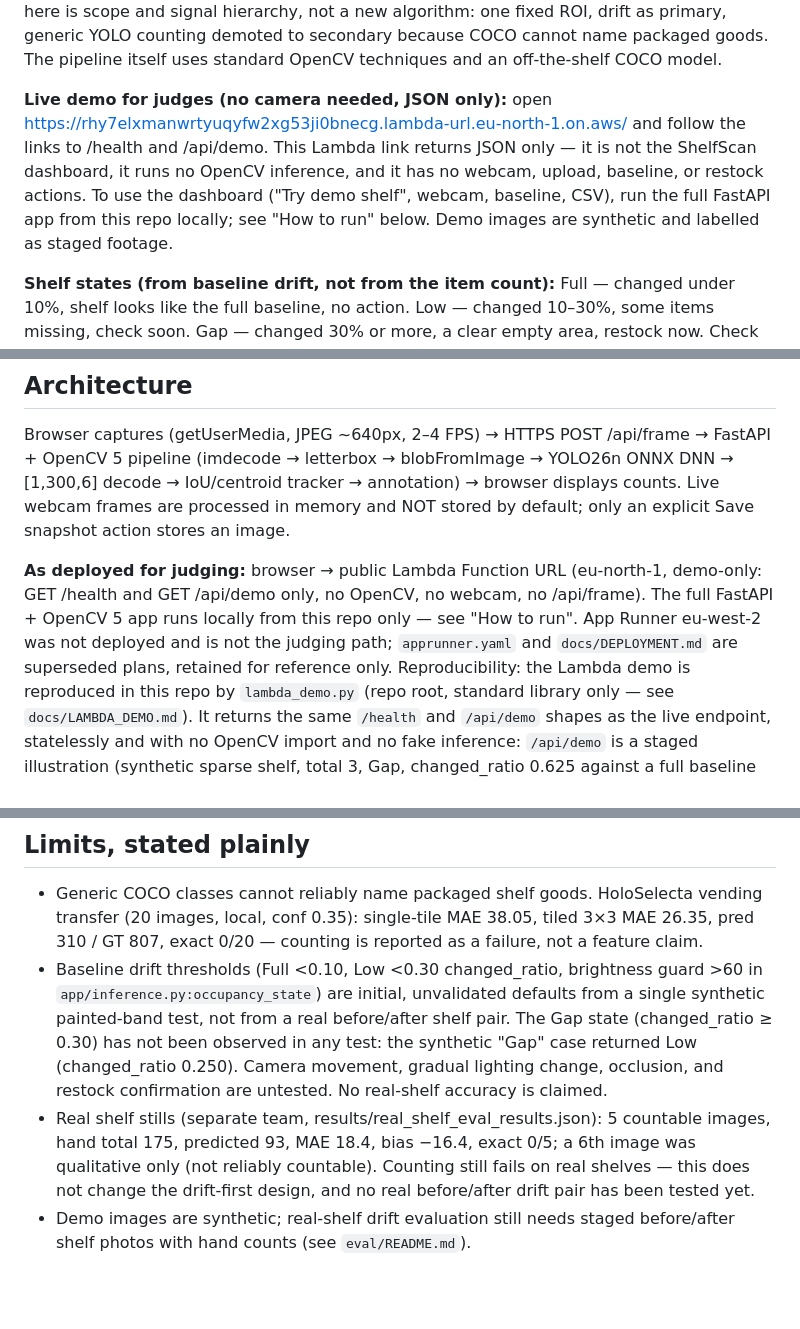
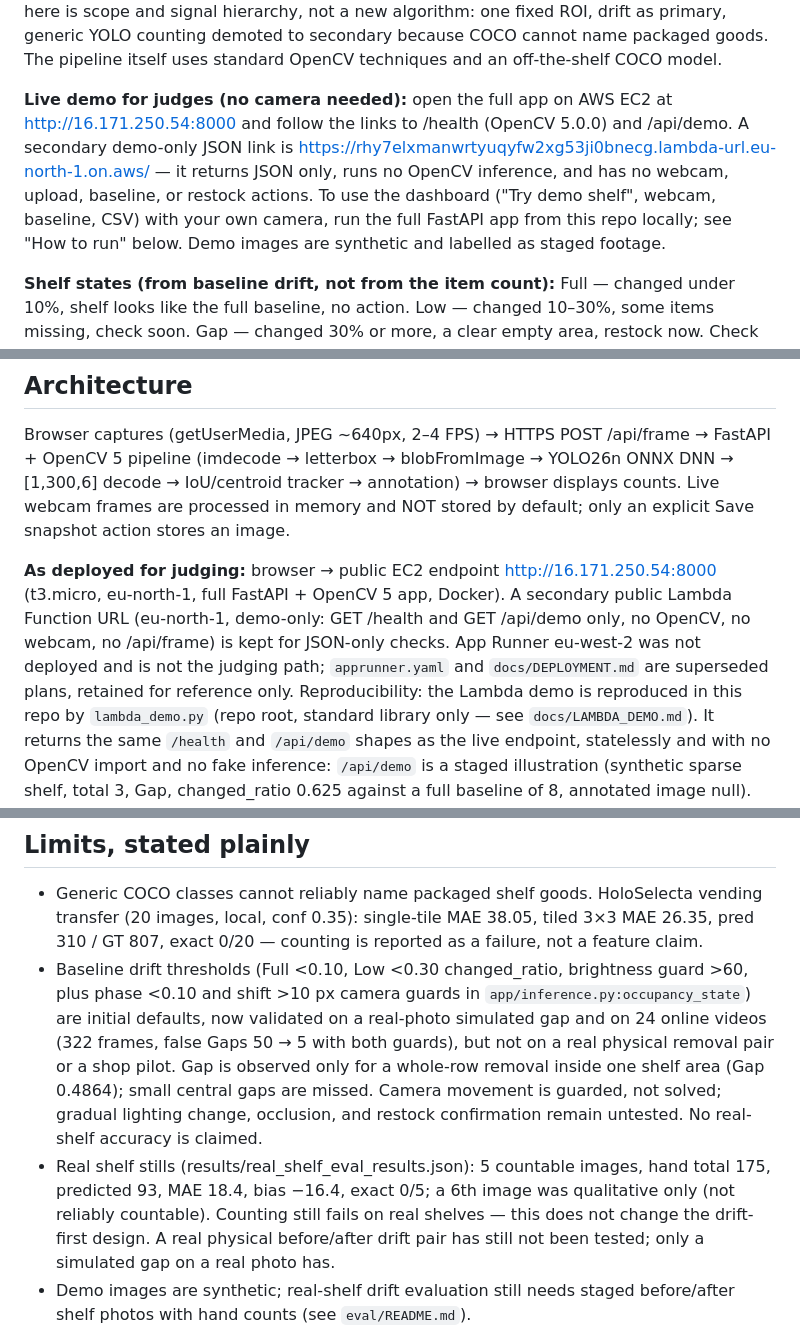
Before and after one commit to OlsOls4/opencv-hackathon-2026, a Markdown page: README.md, 3 parts joined by grey strips. GitHub-like rendering; blank space fills up the shorter version.

Commit message:
ShelfScan: Devpost description rewrite, EC2-first, shelf-state headline

```diff
--- a/README.md
+++ b/README.md
@@ -13,13 +13,14 @@ one fixed ROI, drift as primary, generic YOLO counting demoted to
 secondary because COCO cannot name packaged goods. The pipeline itself
 uses standard OpenCV techniques and an off-the-shelf COCO model.
 
-**Live demo for judges (no camera needed, JSON only):** open
+**Live demo for judges (no camera needed):** open the full app on
+AWS EC2 at http://16.171.250.54:8000 and follow the links to /health
+(OpenCV 5.0.0) and /api/demo. A secondary demo-only JSON link is
 https://rhy7elxmanwrtyuqyfw2xg53ji0bnecg.lambda-url.eu-north-1.on.aws/
-and follow the links to /health and /api/demo. This Lambda link returns
-JSON only — it is not the ShelfScan dashboard, it runs no OpenCV
-inference, and it has no webcam, upload, baseline, or restock actions.
-To use the dashboard ("Try demo shelf", webcam, baseline, CSV), run the
-full FastAPI app from this repo locally; see "How to run" below.
+— it returns JSON only, runs no OpenCV inference, and has no webcam,
+upload, baseline, or restock actions. To use the dashboard ("Try demo
+shelf", webcam, baseline, CSV) with your own camera, run the full
+FastAPI app from this repo locally; see "How to run" below.
 Demo images are synthetic and labelled as staged footage.
 
 **Shelf states (from baseline drift, not from the item count):**
@@ -108,12 +109,14 @@ tracker → annotation) → browser displays counts.
 Live webcam frames are processed in memory and NOT stored by default;
 only an explicit Save snapshot action stores an image.
 
-**As deployed for judging:** browser → public Lambda Function URL
-(eu-north-1, demo-only: GET /health and GET /api/demo only, no OpenCV,
-no webcam, no /api/frame). The full FastAPI + OpenCV 5 app runs
-locally from this repo only — see "How to run". App Runner eu-west-2
-was not deployed and is not the judging path; `apprunner.yaml` and
-`docs/DEPLOYMENT.md` are superseded plans, retained for reference only.
+**As deployed for judging:** browser → public EC2 endpoint
+http://16.171.250.54:8000 (t3.micro, eu-north-1, full FastAPI +
+OpenCV 5 app, Docker). A secondary public Lambda Function URL
+(eu-north-1, demo-only: GET /health and GET /api/demo only, no
+OpenCV, no webcam, no /api/frame) is kept for JSON-only checks.
+App Runner eu-west-2 was not deployed and is not the judging path;
+`apprunner.yaml` and `docs/DEPLOYMENT.md` are superseded plans,
+retained for reference only.
 Reproducibility: the Lambda demo is reproduced in this repo by
 `lambda_demo.py` (repo root, standard library only — see
 `docs/LAMBDA_DEMO.md`). It returns the same `/health` and `/api/demo`
@@ -140,19 +143,22 @@ See `docs/architecture.md`, `docs/TECHNICAL_REPORT.md`,
   single-tile MAE 38.05, tiled 3×3 MAE 26.35, pred 310 / GT 807,
   exact 0/20 — counting is reported as a failure, not a feature claim.
 - Baseline drift thresholds (Full <0.10, Low <0.30 changed_ratio,
-  brightness guard >60 in `app/inference.py:occupancy_state`) are
-  initial, unvalidated defaults from a single synthetic painted-band
-  test, not from a real before/after shelf pair. The Gap state
-  (changed_ratio ≥ 0.30) has not been observed in any test: the
-  synthetic "Gap" case returned Low (changed_ratio 0.250). Camera
-  movement, gradual lighting change, occlusion, and restock
-  confirmation are untested. No real-shelf accuracy is claimed.
-- Real shelf stills (separate team, results/real_shelf_eval_results.json):
+  brightness guard >60, plus phase <0.10 and shift >10 px camera
+  guards in `app/inference.py:occupancy_state`) are initial defaults,
+  now validated on a real-photo simulated gap and on 24 online
+  videos (322 frames, false Gaps 50 → 5 with both guards), but not
+  on a real physical removal pair or a shop pilot. Gap is observed
+  only for a whole-row removal inside one shelf area (Gap 0.4864);
+  small central gaps are missed. Camera movement is guarded, not
+  solved; gradual lighting change, occlusion, and restock
+  confirmation remain untested. No real-shelf accuracy is claimed.
+- Real shelf stills (results/real_shelf_eval_results.json):
   5 countable images, hand total 175, predicted 93, MAE 18.4,
   bias −16.4, exact 0/5; a 6th image was qualitative only (not reliably
   countable). Counting still fails on real shelves — this does not
-  change the drift-first design, and no real before/after drift pair
-  has been tested yet.
+  change the drift-first design. A real physical before/after
+  drift pair has still not been tested; only a simulated gap on a
+  real photo has.
 - Demo images are synthetic; real-shelf drift evaluation still needs
   staged before/after shelf photos with hand counts (see
   `eval/README.md`).
```
Also changed, not shown: other parts of README.md (+4 -4 lines), docs/DEVPOST_DESCRIPTION.md (added, +189 -0 lines), docs/SUBMISSION_CHECKLIST.md (+11 -6 lines).
